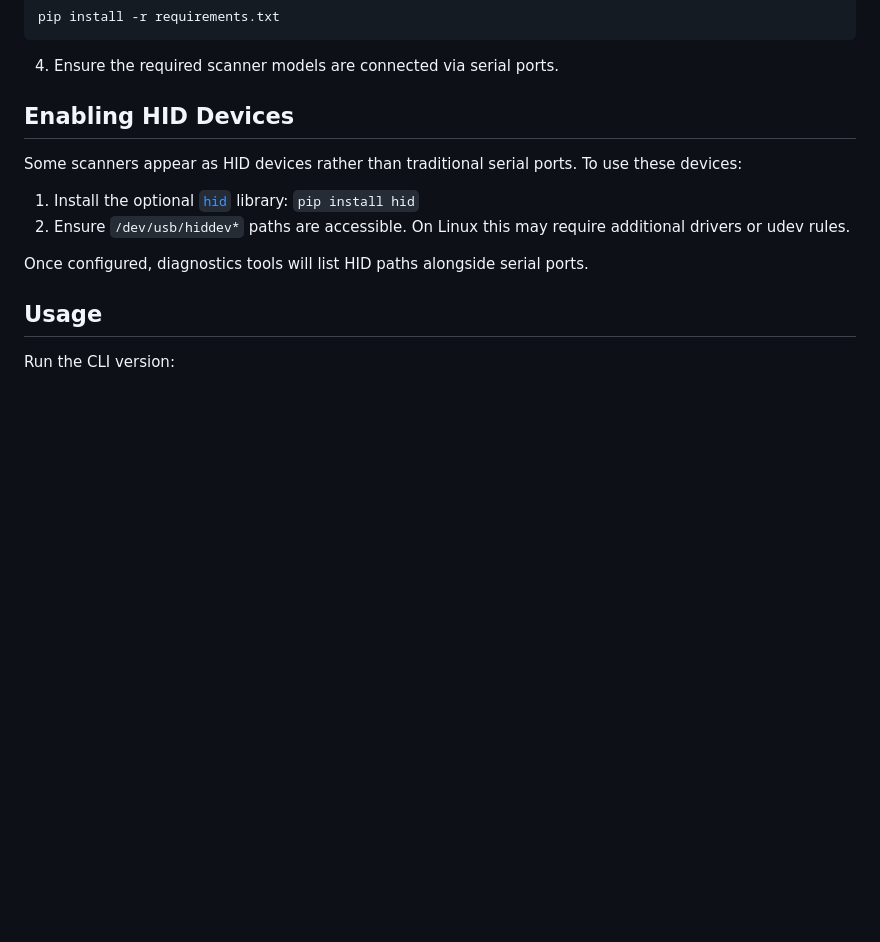
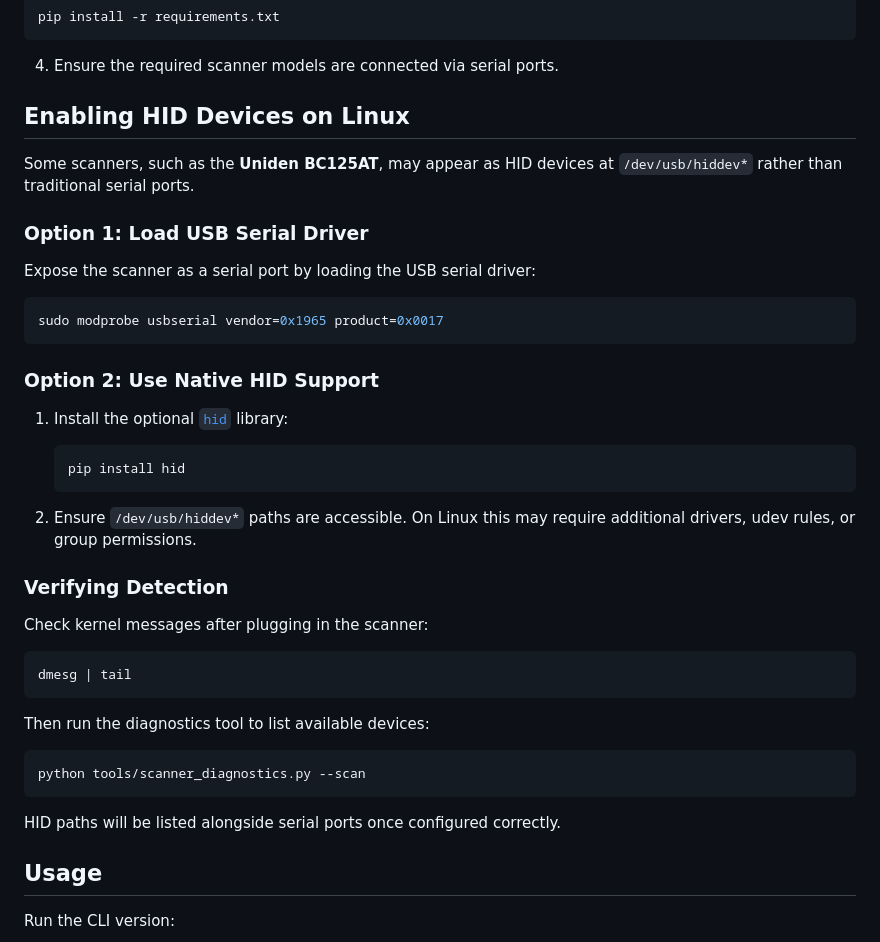
Before and after one commit to Boondock-Echo/scanner-controller, a Markdown page: README.md, the part around the change. Drawn GitHub-style; blank space fills up the shorter version.

Commit message:
docs: add Linux HID scanner instructions

````diff
--- a/README.md
+++ b/README.md
@@ -102,17 +102,45 @@ pip install -r requirements.txt
 
 4. Ensure the required scanner models are connected via serial ports.
 
-## Enabling HID Devices
+## Enabling HID Devices on Linux
 
-Some scanners appear as HID devices rather than traditional serial ports. To
-use these devices:
+Some scanners, such as the **Uniden BC125AT**, may appear as HID devices at
+`/dev/usb/hiddev*` rather than traditional serial ports.
+
+### Option 1: Load USB Serial Driver
+
+Expose the scanner as a serial port by loading the USB serial driver:
+
+```bash
+sudo modprobe usbserial vendor=0x1965 product=0x0017
+```
+
+### Option 2: Use Native HID Support
 
 1. Install the optional [`hid`](https://pypi.org/project/hid/) library:
-   `pip install hid`
+
+   ```bash
+   pip install hid
+   ```
+
 2. Ensure `/dev/usb/hiddev*` paths are accessible. On Linux this may require
-   additional drivers or udev rules.
+   additional drivers, udev rules, or group permissions.
 
-Once configured, diagnostics tools will list HID paths alongside serial ports.
+### Verifying Detection
+
+Check kernel messages after plugging in the scanner:
+
+```bash
+dmesg | tail
+```
+
+Then run the diagnostics tool to list available devices:
+
+```bash
+python tools/scanner_diagnostics.py --scan
+```
+
+HID paths will be listed alongside serial ports once configured correctly.
 
 ## Usage
 
````
